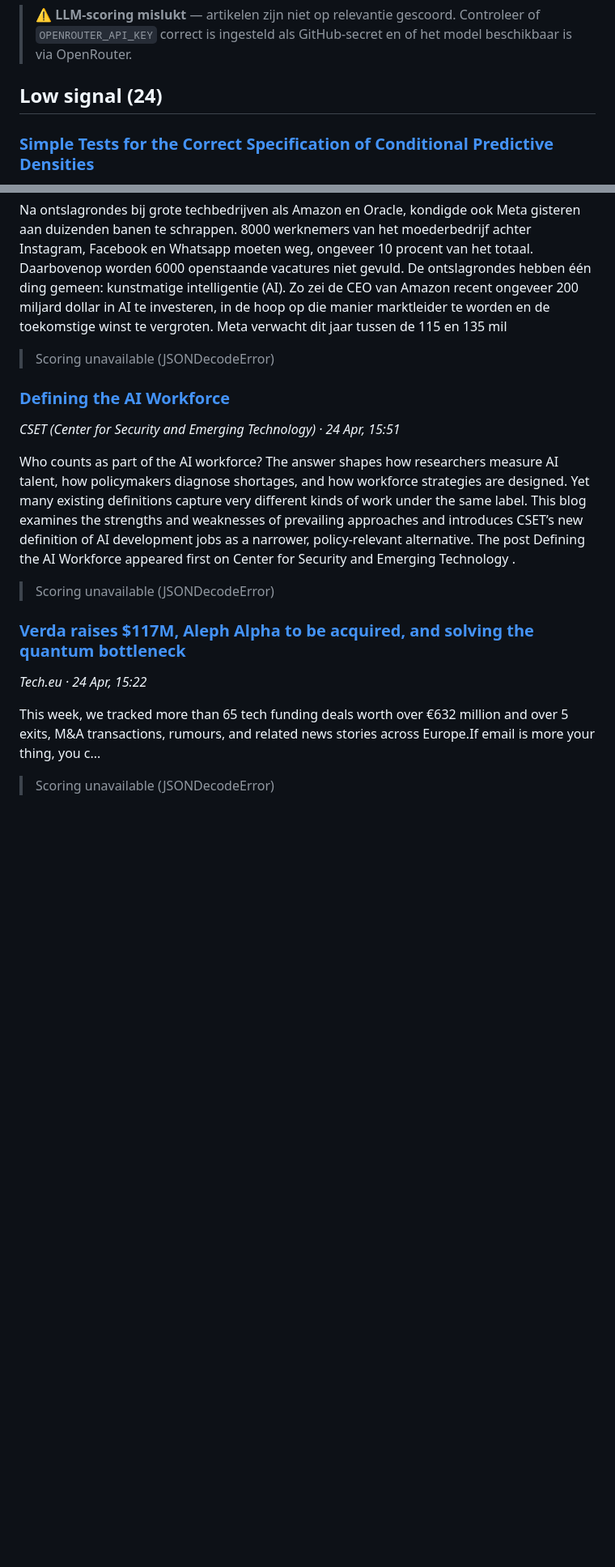
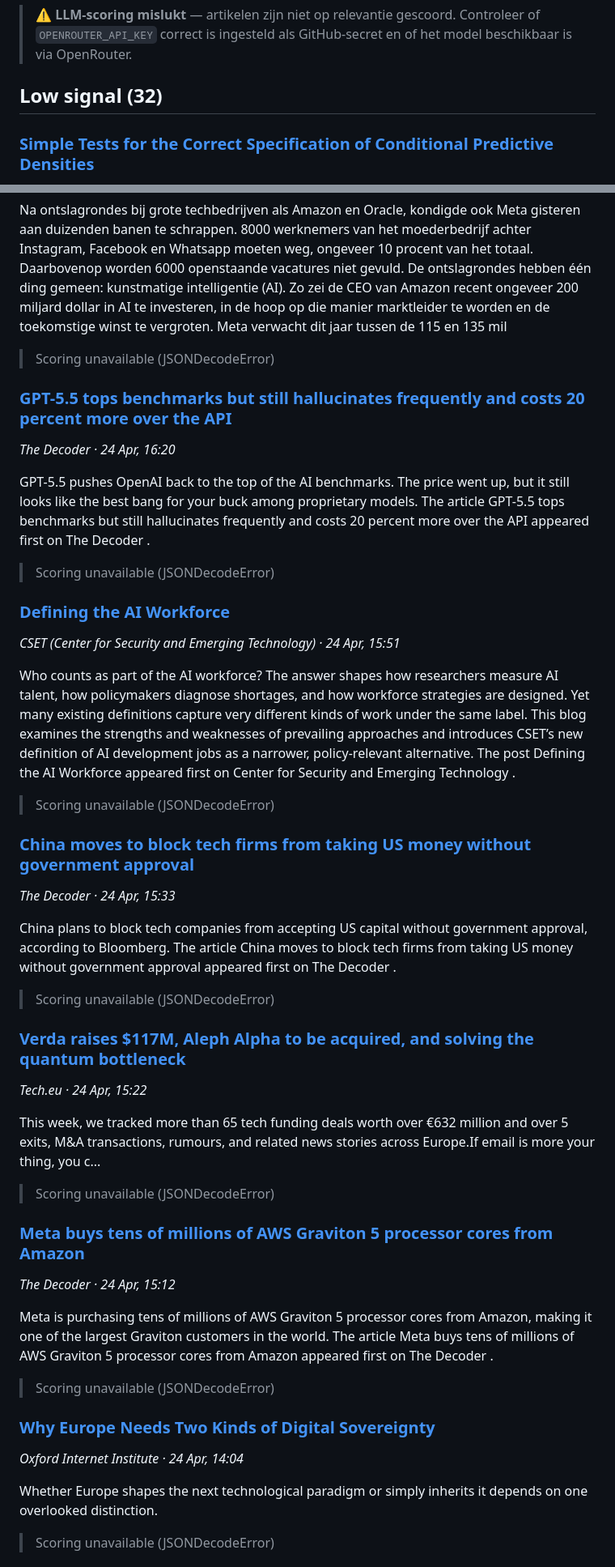
Before and after one commit to FerdinandNathaniel/Consult, a Markdown page: briefings/briefing_2026-04-24.md, 2 parts joined by grey strips. Shown at 81% size. Drawn GitHub-style; blank space fills up the shorter version.

```diff
--- a/briefings/briefing_2026-04-24.md
+++ b/briefings/briefing_2026-04-24.md
@@ -3,7 +3,7 @@
 
 > ⚠️ **LLM-scoring mislukt** — artikelen zijn niet op relevantie gescoord. Controleer of `OPENROUTER_API_KEY` correct is ingesteld als GitHub-secret en of het model beschikbaar is via OpenRouter.
 
-## Low signal (24)
+## Low signal (32)
 
 ### [Simple Tests for the Correct Specification of Conditional Predictive Densities](https://www.bde.es/f/webbe/SES/Secciones/Publicaciones/PublicacionesSeriadas/DocumentosTrabajo/25/Files/dt2535e.pdf)
 *BIS Central Bank Research Hub · 1 Sep, 01:00*
@@ -28,11 +28,27 @@ Na ontslagrondes bij grote techbedrijven als Amazon en Oracle, kondigde ook  Met
 
 > Scoring unavailable (JSONDecodeError)
 
+### [GPT-5.5 tops benchmarks but still hallucinates frequently and costs 20 percent more over the API](https://the-decoder.com/gpt-5-5-tops-benchmarks-but-still-hallucinates-frequently-and-costs-20-percent-more-over-the-api/)
+*The Decoder · 24 Apr, 16:20*
+
+GPT-5.5 pushes OpenAI back to the top of the AI benchmarks. The price went up, but it still looks like the best bang for your buck among proprietary models.
+ The article  GPT-5.5 tops benchmarks but still hallucinates frequently and costs 20 percent more over the API  appeared first on  The Decoder .
+
+> Scoring unavailable (JSONDecodeError)
+
 ### [Defining the AI Workforce](https://cset.georgetown.edu/article/defining-the-ai-workforce/)
 *CSET (Center for Security and Emerging Technology) · 24 Apr, 15:51*
 
 Who counts as part of the AI workforce? The answer shapes how researchers measure AI talent, how policymakers diagnose shortages, and how workforce strategies are designed. Yet many existing definitions capture very different kinds of work under the same label. This blog examines the strengths and weaknesses of prevailing approaches and introduces CSET’s new definition of AI development jobs as a narrower, policy-relevant alternative.
  The post  Defining the AI Workforce  appeared first on  Center for Security and Emerging Technology .
+
+> Scoring unavailable (JSONDecodeError)
+
+### [China moves to block tech firms from taking US money without government approval](https://the-decoder.com/china-moves-to-block-tech-firms-from-taking-us-money-without-government-approval/)
+*The Decoder · 24 Apr, 15:33*
+
+China plans to block tech companies from accepting US capital without government approval, according to Bloomberg.
+ The article  China moves to block tech firms from taking US money without government approval  appeared first on  The Decoder .
 
 > Scoring unavailable (JSONDecodeError)
 
@@ -43,3 +59,18 @@ This week, we tracked more than 65 tech funding deals worth over €632 million
 
 > Scoring unavailable (JSONDecodeError)
 
+### [Meta buys tens of millions of AWS Graviton 5 processor cores from Amazon](https://the-decoder.com/meta-buys-tens-of-millions-of-aws-graviton-5-processor-cores-from-amazon/)
+*The Decoder · 24 Apr, 15:12*
+
+Meta is purchasing tens of millions of AWS Graviton 5 processor cores from Amazon, making it one of the largest Graviton customers in the world.
+ The article  Meta buys tens of millions of AWS Graviton 5 processor cores from Amazon  appeared first on  The Decoder .
+
+> Scoring unavailable (JSONDecodeError)
+
+### [Why Europe Needs Two Kinds of Digital Sovereignty](https://www.oii.ox.ac.uk/news-events/why-europe-needs-two-kinds-of-digital-sovereignty/)
+*Oxford Internet Institute · 24 Apr, 14:04*
+
+Whether Europe shapes the next technological paradigm or simply inherits it depends on one overlooked distinction.
+
+> Scoring unavailable (JSONDecodeError)
+
```
Also changed, not shown: other parts of briefings/briefing_2026-04-24.md (+52 -14 lines).
